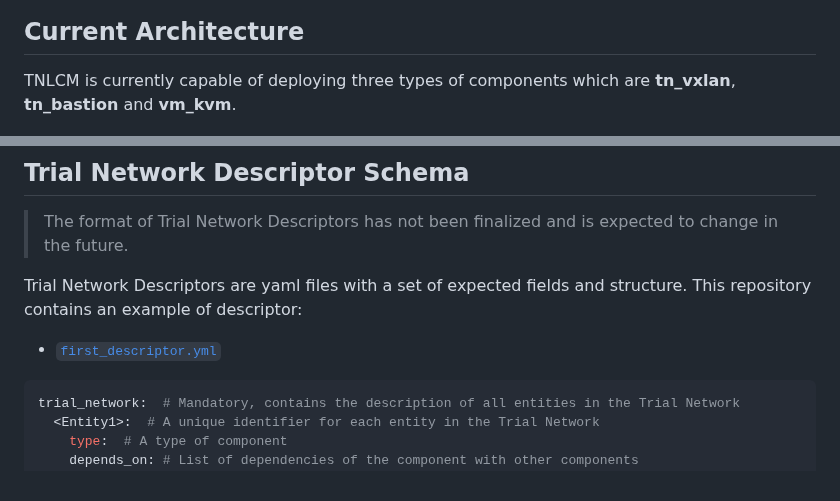
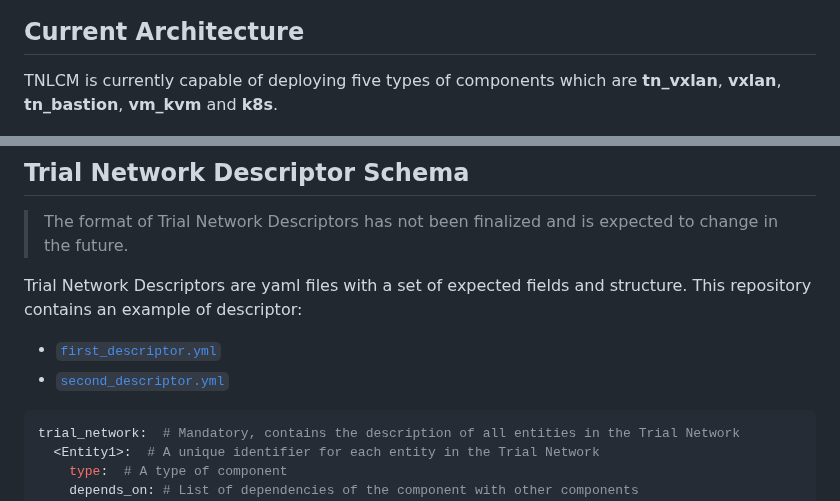
Before and after one commit to 6G-SANDBOX/TNLCM, a Markdown page: docs/README.md, 2 parts joined by grey strips. Drawn GitHub-style.

Commit message:
Add more components to deploy

````diff
--- a/docs/README.md
+++ b/docs/README.md
@@ -60,7 +60,7 @@ TNLCM code is structured as follows:
 
 ## Current Architecture
 
-TNLCM is currently capable of deploying three types of components which are **tn_vxlan**, **tn_bastion** and **vm_kvm**.
+TNLCM is currently capable of deploying five types of components which are **tn_vxlan**, **vxlan**, **tn_bastion**, **vm_kvm** and **k8s**.
 
 ![CurrentArchitecture](./images/currentArchitecture.png)
 
@@ -187,6 +187,7 @@ Several tools can be used to open the file:
 
 Trial Network Descriptors are yaml files with a set of expected fields and structure. This repository contains an example of descriptor:
 - [`first_descriptor.yml`](../first_descriptor.yml)
+- [`second_descriptor.yml`](../second_descriptor.yml)
 
 ```yaml
 trial_network:  # Mandatory, contains the description of all entities in the Trial Network
````
